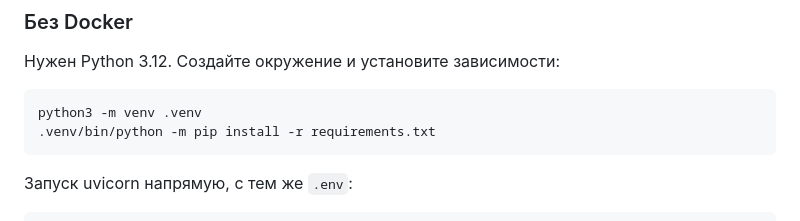
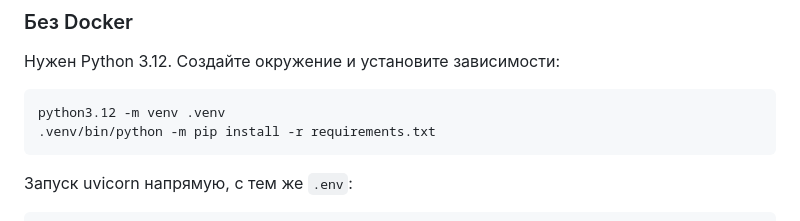
Before and after one commit to BAITC-Hacks/hack-a1c36e68-token-burner, a Markdown page: README.md, the part around the change. Rendered like a GitHub page.

Commit message:
README: create the venv with python3.12 explicitly
Co-Authored-By: Claude Opus 5.5 (1M context) <noreply@anthropic.com>

````diff
--- a/README.md
+++ b/README.md
@@ -49,7 +49,7 @@ docker compose up --build
 Нужен Python 3.12. Создайте окружение и установите зависимости:
 
 ```bash
-python3 -m venv .venv
+python3.12 -m venv .venv
 .venv/bin/python -m pip install -r requirements.txt
 ```
 
````
